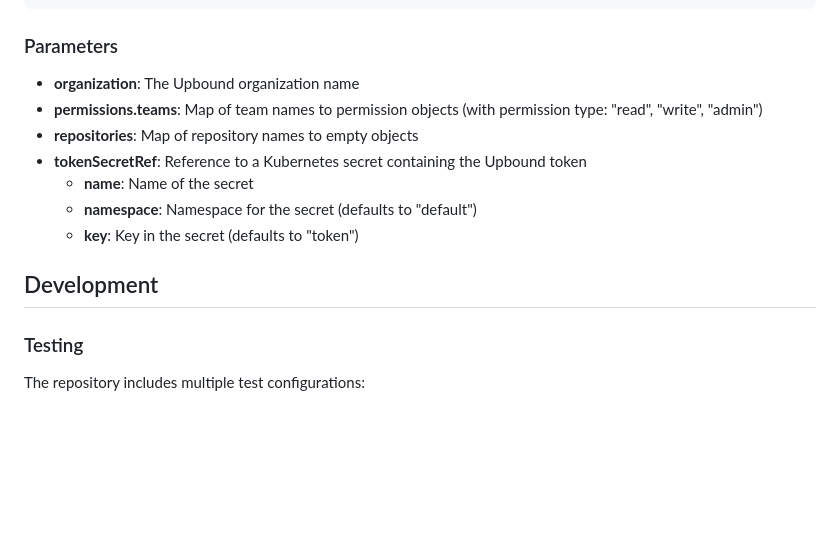
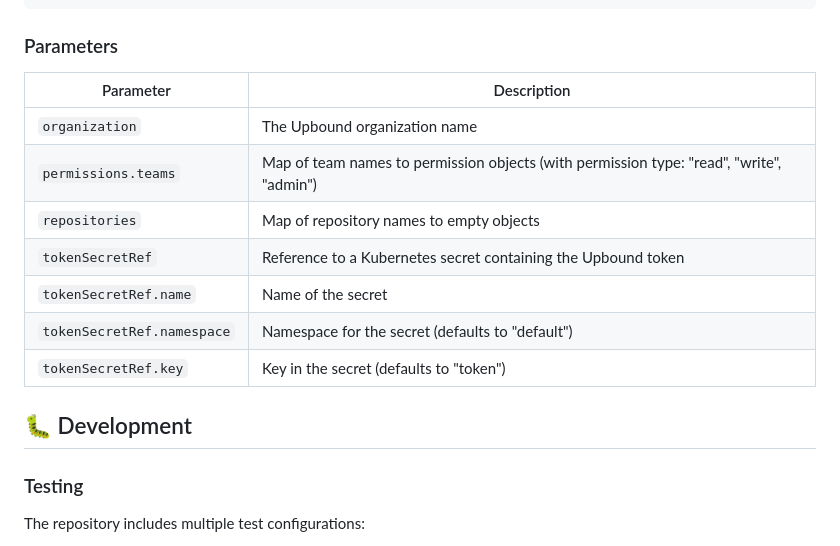
Before and after one commit to upbound/platform-ref-upbound, a Markdown page: README.md, the part around one of its changes. Rendered like a GitHub page; blank space fills up the shorter version.

```diff
--- a/README.md
+++ b/README.md
@@ -296,15 +305,17 @@ spec:
 
 ### Parameters
 
-- **organization**: The Upbound organization name
-- **permissions.teams**: Map of team names to permission objects (with permission type: "read", "write", "admin")
-- **repositories**: Map of repository names to empty objects
-- **tokenSecretRef**: Reference to a Kubernetes secret containing the Upbound token
-  - **name**: Name of the secret
-  - **namespace**: Namespace for the secret (defaults to "default")
-  - **key**: Key in the secret (defaults to "token")
+| Parameter | Description |
+|-----------|-------------|
+| `organization` | The Upbound organization name |
+| `permissions.teams` | Map of team names to permission objects (with permission type: "read", "write", "admin") |
+| `repositories` | Map of repository names to empty objects |
+| `tokenSecretRef` | Reference to a Kubernetes secret containing the Upbound token |
+| `tokenSecretRef.name` | Name of the secret |
+| `tokenSecretRef.namespace` | Namespace for the secret (defaults to "default") |
+| `tokenSecretRef.key` | Key in the secret (defaults to "token") |
 
-## Development
+## 🐛 Development
 
 ### Testing
 
```
Also changed, not shown: other parts of README.md (+46 -37 lines), assets/platform-ref-upbound-hero.png (added).
